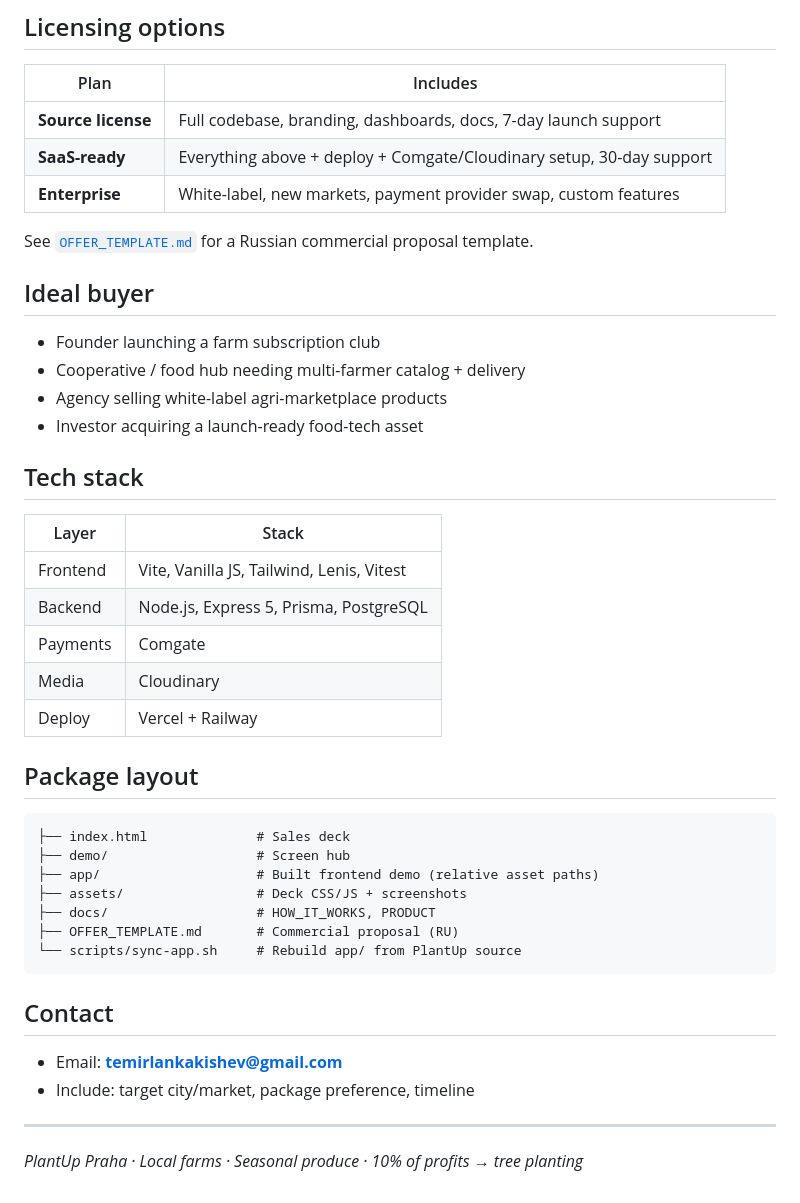
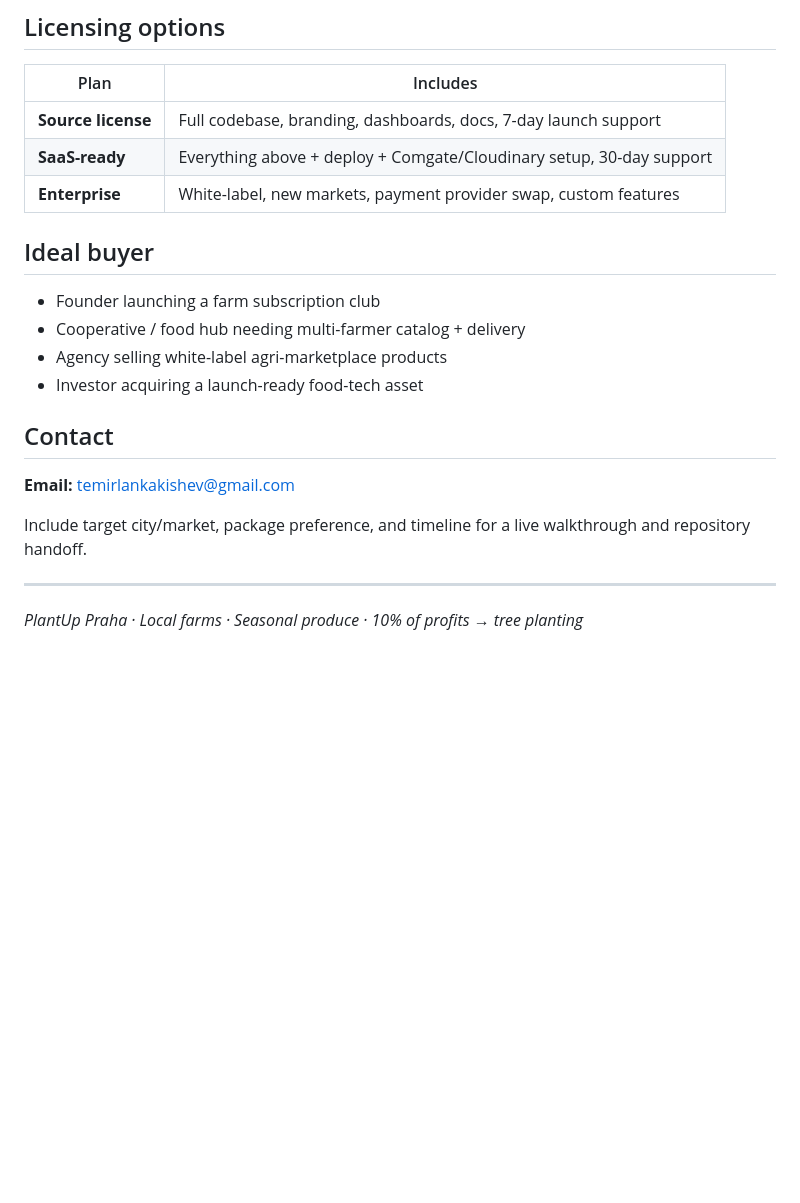
Before and after one commit to Zirvey/PlantUp-SaaS, a Markdown page: README.md, the part around one of its changes. Drawn GitHub-style; blank space fills up the shorter version.

Commit message:
Polish README to match Scalping-Bot SaaS sale kit format.

````diff
--- a/README.md
+++ b/README.md
@@ -60,8 +59,6 @@ python3 -m http.server 8080
 | **SaaS-ready** | Everything above + deploy + Comgate/Cloudinary setup, 30-day support |
 | **Enterprise** | White-label, new markets, payment provider swap, custom features |
 
-See [`OFFER_TEMPLATE.md`](./OFFER_TEMPLATE.md) for a Russian commercial proposal template.
-
 ## Ideal buyer
 
 - Founder launching a farm subscription club
@@ -69,32 +66,11 @@ See [`OFFER_TEMPLATE.md`](./OFFER_TEMPLATE.md) for a Russian commercial proposal
 - Agency selling white-label agri-marketplace products
 - Investor acquiring a launch-ready food-tech asset
 
-## Tech stack
-
-| Layer | Stack |
-|-------|-------|
-| Frontend | Vite, Vanilla JS, Tailwind, Lenis, Vitest |
-| Backend | Node.js, Express 5, Prisma, PostgreSQL |
-| Payments | Comgate |
-| Media | Cloudinary |
-| Deploy | Vercel + Railway |
-
-## Package layout
-
-```
-├── index.html              # Sales deck
-├── demo/                   # Screen hub
-├── app/                    # Built frontend demo (relative asset paths)
-├── assets/                 # Deck CSS/JS + screenshots
-├── docs/                   # HOW_IT_WORKS, PRODUCT
-├── OFFER_TEMPLATE.md       # Commercial proposal (RU)
-└── scripts/sync-app.sh     # Rebuild app/ from PlantUp source
-```
-
 ## Contact
 
-- Email: **temirlankakishev@gmail.com**
-- Include: target city/market, package preference, timeline
+**Email:** temirlankakishev@gmail.com
+
+Include target city/market, package preference, and timeline for a live walkthrough and repository handoff.
 
 ---
 
````
Also changed, not shown: other parts of README.md (+15 -16 lines).
